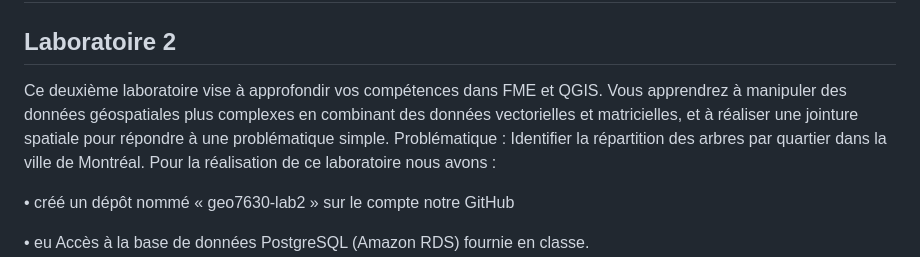
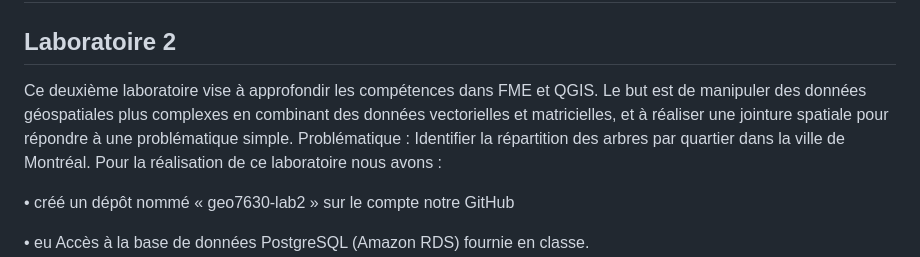
Before and after one commit to Tatiana25-faith/geo7630h25, a Markdown page: Laboratoire2/README.md, the part around the change. Rendered like a GitHub page.

```diff
--- a/Laboratoire2/README.md
+++ b/Laboratoire2/README.md
@@ -1,6 +1,6 @@
 # geo7630-lab2
 ## Laboratoire 2
-Ce deuxième laboratoire vise à approfondir vos compétences dans FME et QGIS. Vous apprendrez à manipuler des données géospatiales plus complexes en combinant des données vectorielles et matricielles, et à réaliser une jointure spatiale pour répondre à une problématique simple.
+Ce deuxième laboratoire vise à approfondir les compétences dans FME et QGIS. Le but est de manipuler des données géospatiales plus complexes en combinant des données vectorielles et matricielles, et à réaliser une jointure spatiale pour répondre à une problématique simple.
 Problématique : Identifier la répartition des arbres par quartier dans la ville de Montréal.
 Pour la réalisation de ce laboratoire nous avons :
 
```
